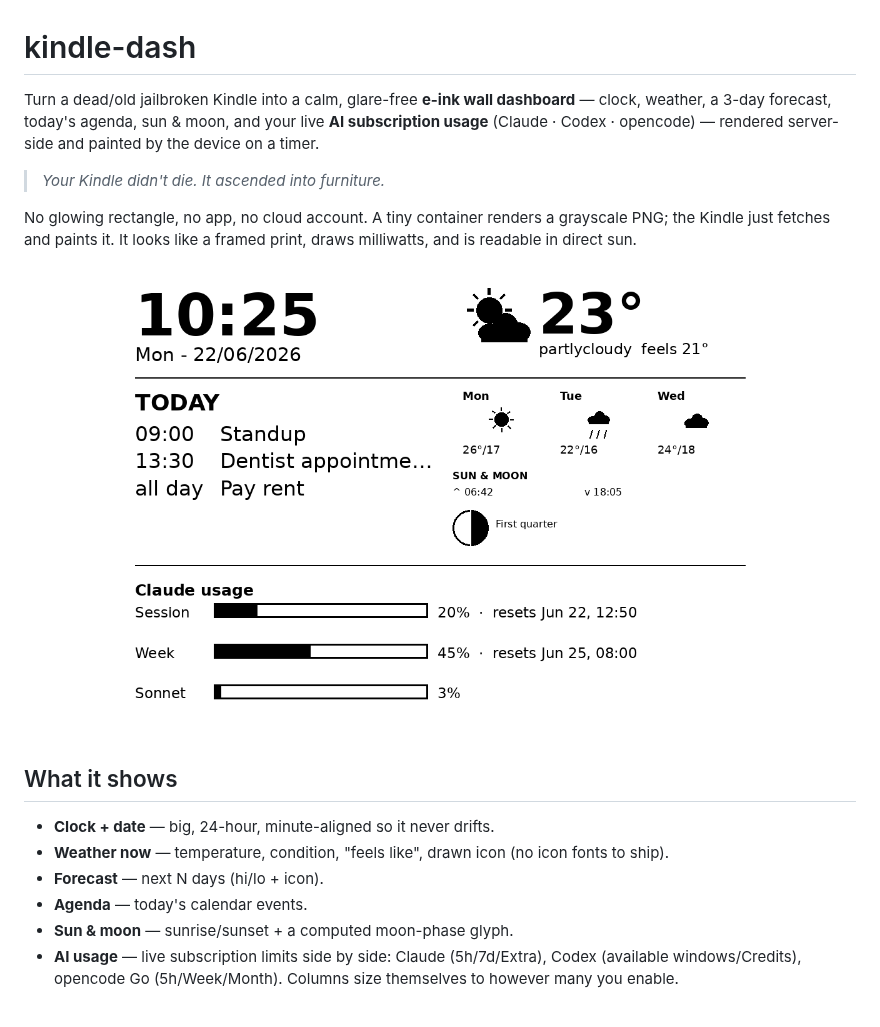
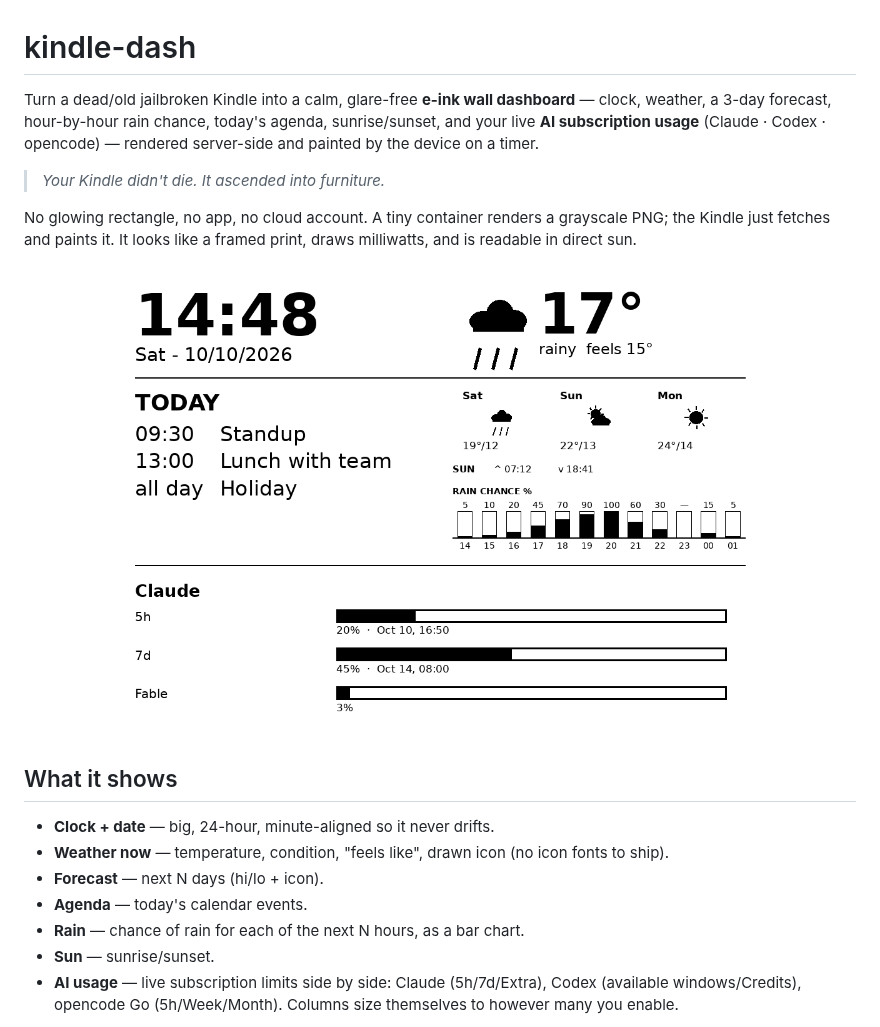
Before and after one commit to ErikBPF/kindle-dash, a Markdown page: README.md, the part around the change. GitHub-like rendering; pictures changed too: docs/preview.png.

```diff
--- a/README.md
+++ b/README.md
@@ -1,6 +1,6 @@
 # kindle-dash
 
-Turn a dead/old jailbroken Kindle into a calm, glare-free **e-ink wall dashboard** — clock, weather, a 3-day forecast, today's agenda, sun & moon, and your live **AI subscription usage** (Claude · Codex · opencode) — rendered server-side and painted by the device on a timer.
+Turn a dead/old jailbroken Kindle into a calm, glare-free **e-ink wall dashboard** — clock, weather, a 3-day forecast, hour-by-hour rain chance, today's agenda, sunrise/sunset, and your live **AI subscription usage** (Claude · Codex · opencode) — rendered server-side and painted by the device on a timer.
 
 > *Your Kindle didn't die. It ascended into furniture.*
 
@@ -16,7 +16,8 @@ No glowing rectangle, no app, no cloud account. A tiny container renders a grays
 - **Weather now** — temperature, condition, "feels like", drawn icon (no icon fonts to ship).
 - **Forecast** — next N days (hi/lo + icon).
 - **Agenda** — today's calendar events.
-- **Sun & moon** — sunrise/sunset + a computed moon-phase glyph.
+- **Rain** — chance of rain for each of the next N hours, as a bar chart.
+- **Sun** — sunrise/sunset.
 - **AI usage** — live subscription limits side by side: Claude (5h/7d/Extra), Codex (available windows/Credits), opencode Go (5h/Week/Month). Columns size themselves to however many you enable.
 
 Every panel is optional. A panel with no data source configured just renders a quiet placeholder — never a broken image.
```
Also changed, not shown: CONFIGURATION.md (+6 -5 lines), WIDGETS.md (+1 -1 lines), 3 other files.
